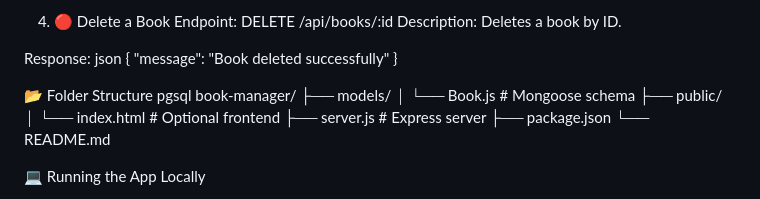
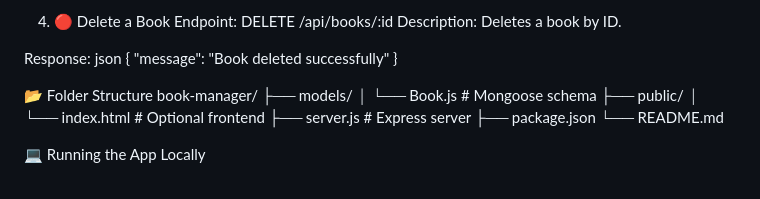
Before and after one commit to SawKunal/BookManager, a Markdown page: README.md, the part around the change. GitHub-like rendering.

```diff
--- a/README.md
+++ b/README.md
@@ -83,7 +83,6 @@ json
   }
 
 📂 Folder Structure
-pgsql
 book-manager/
 ├── models/
 │   └── Book.js          # Mongoose schema
@@ -92,6 +91,7 @@ book-manager/
 ├── server.js            # Express server
 ├── package.json
 └── README.md
+
 
 💻 Running the App Locally
 1. Clone the Repository
```
